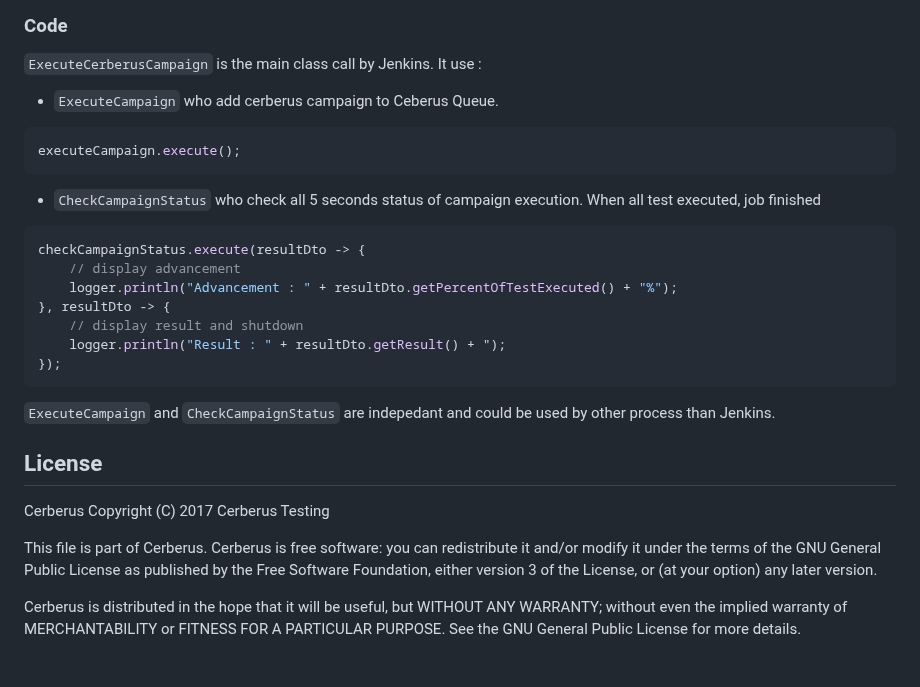
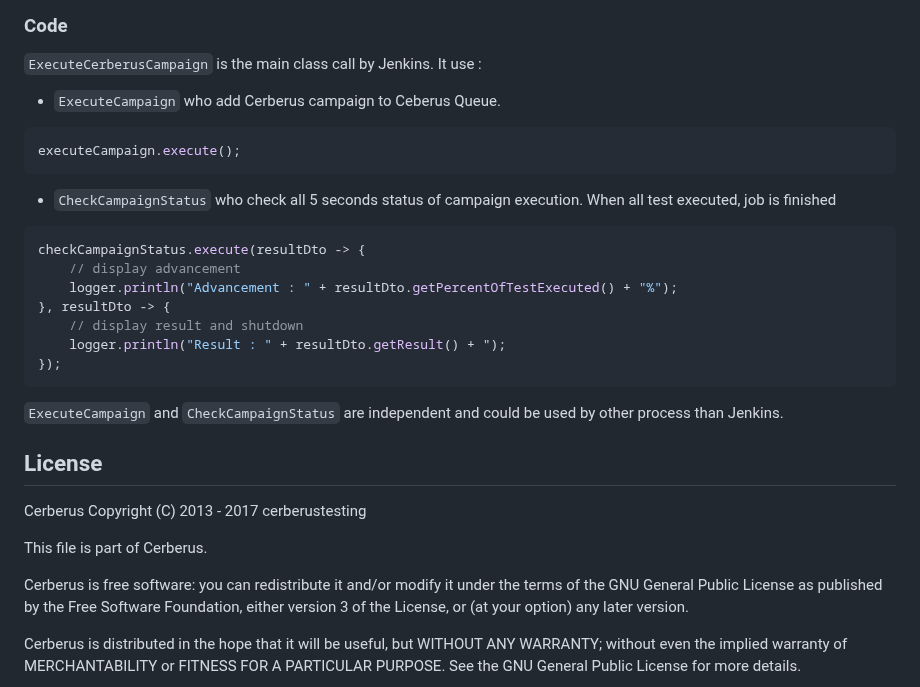
Before and after one commit to jenkinsci/cerberus-testing-plugin, a Markdown page: README.md, the part around one of its changes. GitHub-like rendering.

````diff
--- a/README.md
+++ b/README.md
@@ -88,12 +88,12 @@ $ mvn -DdownloadSources=true -DdownloadJavadocs=true -DoutputDirectory=target/ec
 ### Code
 `ExecuteCerberusCampaign` is the main class call by Jenkins.
 It use :
-* `ExecuteCampaign` who add cerberus campaign to Ceberus Queue.
+* `ExecuteCampaign` who add Cerberus campaign to Ceberus Queue.
 ```java
 executeCampaign.execute();
 ```
 
-* `CheckCampaignStatus` who check all 5 seconds status of campaign execution. When all test executed, job finished
+* `CheckCampaignStatus` who check all 5 seconds status of campaign execution. When all test executed, job is finished
 ```java
 checkCampaignStatus.execute(resultDto -> {
 	// display advancement
@@ -104,15 +104,16 @@ checkCampaignStatus.execute(resultDto -> {
 });
 ```
 
-`ExecuteCampaign` and `CheckCampaignStatus` are indepedant and could be used by other process than Jenkins.
+`ExecuteCampaign` and `CheckCampaignStatus` are independent and could be used by other process than Jenkins.
 
 
 
 ## License
 
-Cerberus Copyright (C) 2017 Cerberus Testing
+Cerberus Copyright (C) 2013 - 2017 cerberustesting
 
 This file is part of Cerberus.
+
 Cerberus is free software: you can redistribute it and/or modify
 it under the terms of the GNU General Public License as published by
 the Free Software Foundation, either version 3 of the License, or
````
Also changed, not shown: other parts of README.md (+17 -17 lines), docs/global_parameter.png, 20 other files.
